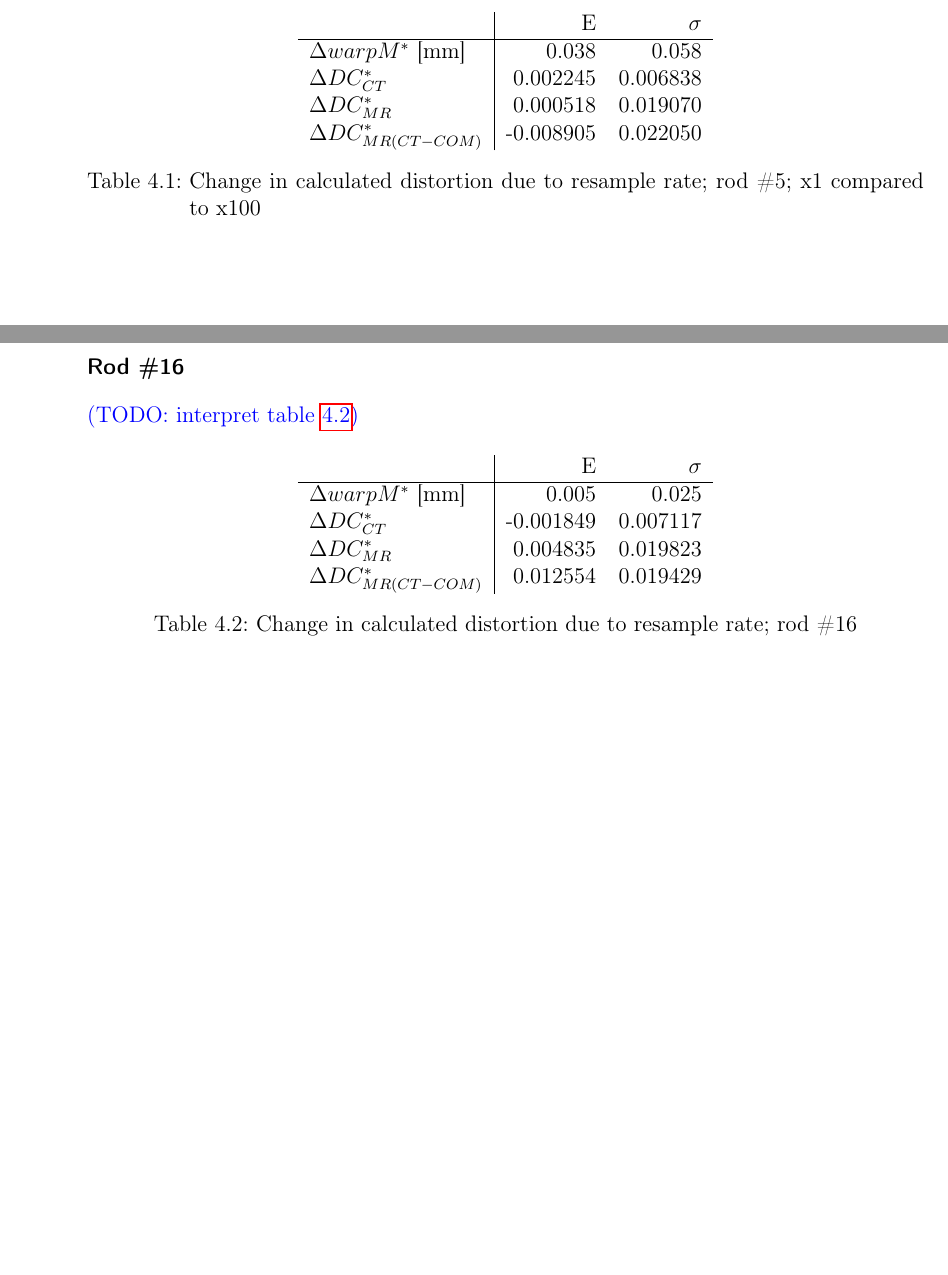
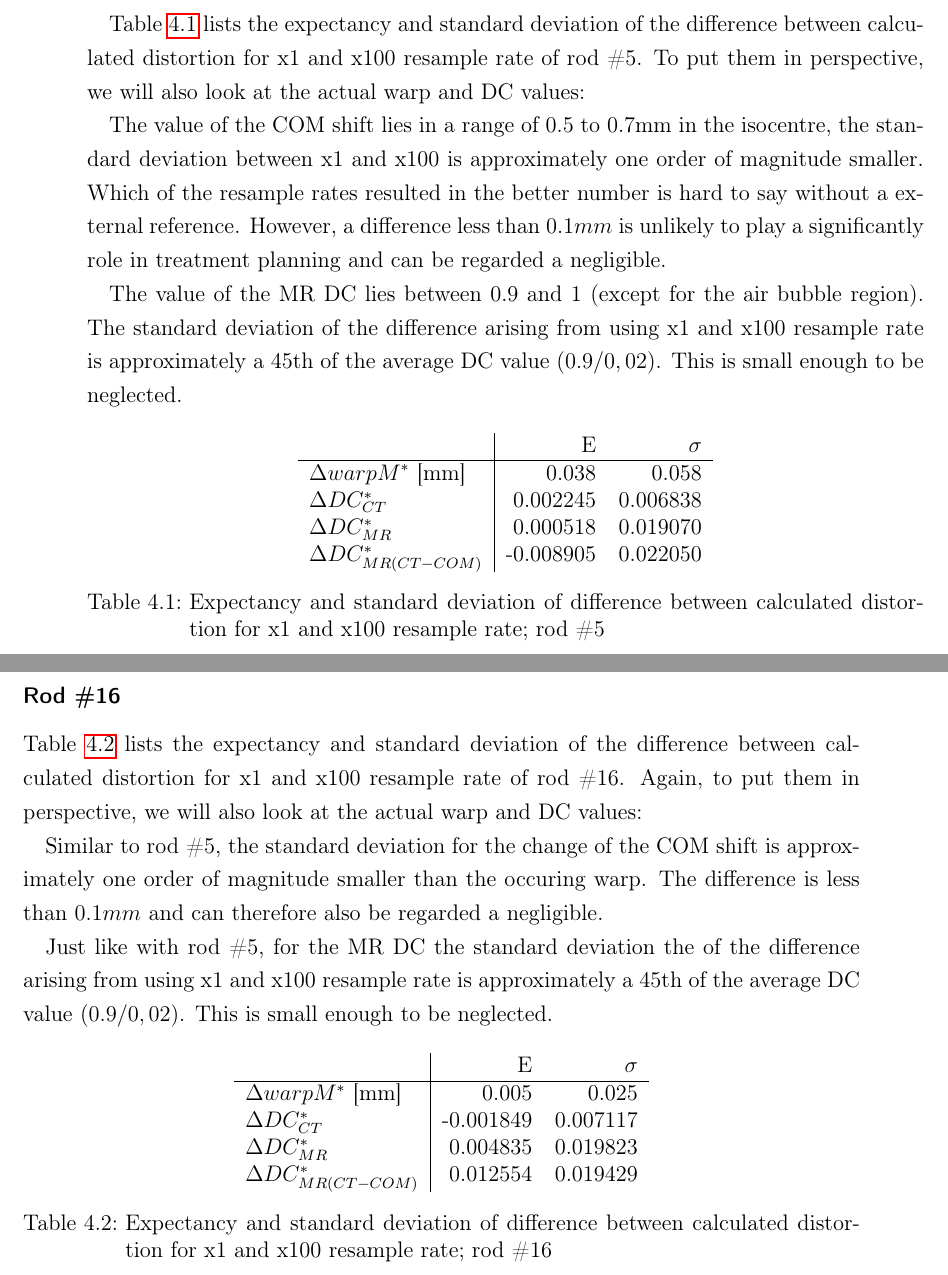
Before and after one commit to cyberspeck/warp-thesis, a LaTeX thesis (latex2/bachelor-thesis.tex, which reads latex2/discussion.tex): two parts of pages 89 and 91 of 104 before the commit and two parts of pages 89 and 92 of 106 after it, joined at a grey line, cut at the place of the change, the shorter picture padded with empty space. Compiled offline with pdfLaTeX.

Commit message:
addressed tables with standard deviation arising from change of resample rate

```diff
--- a/latex2/discussion.tex
+++ b/latex2/discussion.tex
@@ -244,8 +246,19 @@ At the same time, the computing time for calculations scales with the resolution
 
 \todo{interpret table \ref{tab:Delta-resample_5}}
 
+Table \ref{tab:Delta-resample_5} lists the expectancy and standard deviation of the difference between calculated distortion for x1 and x100 resample rate of rod \#5.
+To put them in perspective, we will also look at the actual warp and DC values:
+
+The value of the COM shift lies in a range of 0.5 to 0.7mm in the isocentre, the standard deviation between x1 and x100 is approximately one order of magnitude smaller.
+Which of the resample rates resulted in the better number is hard to say without a external reference.
+However, a difference less than $0.1mm$ is unlikely to play a significantly role in treatment planning and can be regarded a negligible.
+
+The value of the MR DC lies between 0.9 and 1 (except for the air bubble region).
+The standard deviation of the difference arising from using x1 and x100 resample rate is approximately a 45th of the average DC value ($0.9/0,02$). This is small enough to be neglected.
+
+
 \begin{table}[!tbh]
-\centering
+ \centering
 \begin{tabular}{l|rr}
                     & E         & $\sigma$   \\ \hline
 $\Delta warpM^*$ [mm]  & 0.038     & 0.058    \\
@@ -253,7 +266,7 @@ $\Delta DC^*_{CT}$         & 0.002245  & 0.006838 \\
 $\Delta DC^*_{MR}$         & 0.000518  & 0.019070 \\
 $\Delta DC^*_{MR(CT-COM)}$ & -0.008905 & 0.022050
 \end{tabular}
-\caption{Change in calculated distortion due to resample rate; rod \#5; x1 compared to x100}
+\caption{Expectancy and standard deviation of difference between calculated distortion for x1 and x100 resample rate; rod \#5}
 \label{tab:Delta-resample_5}
 \end{table}
 
@@ -282,7 +295,13 @@ $\Delta DC^*_{MR(CT-COM)}$ & -0.008905 & 0.022050
 
 \subsubsection{Rod \#16}
 
-\todo{interpret table \ref{tab:Delta-resample_16}}
+Table \ref{tab:Delta-resample_16} lists the expectancy and standard deviation of the difference between calculated distortion for x1 and x100 resample rate of rod \#16.
+Again, to put them in perspective, we will also look at the actual warp and DC values:
+
+Similar to rod \#5, the standard deviation for the change of the COM shift is approximately one order of magnitude smaller than the occuring warp.
+The difference is less than $0.1mm$ and can therefore also be regarded a negligible.
+
+Just like with rod \#5, for the MR DC the standard deviation the of the difference arising from using x1 and x100 resample rate is approximately a 45th of the average DC value ($0.9/0,02$). This is small enough to be neglected.
 
 \begin{table}[!tbh]
 \centering
@@ -293,7 +312,7 @@ $\Delta DC^*_{CT}$         & -0.001849  & 0.007117 \\
 $\Delta DC^*_{MR}$         & 0.004835   & 0.019823  \\
 $\Delta DC^*_{MR(CT-COM)}$ & 0.012554   & 0.019429
 \end{tabular}
-\caption{Change in calculated distortion due to resample rate; rod \#16}
+\caption{Expectancy and standard deviation of difference between calculated distortion for x1 and x100 resample rate; rod \#16}
 \label{tab:Delta-resample_16}
 \end{table}
 
```
Also changed, not shown: latex2/discussion.tex (15 more changed lines).
